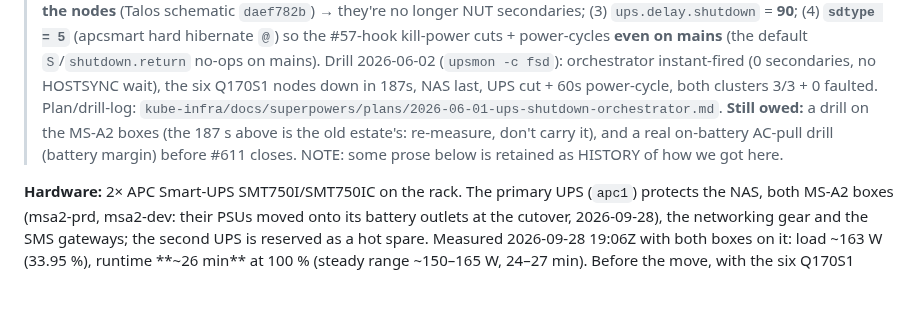
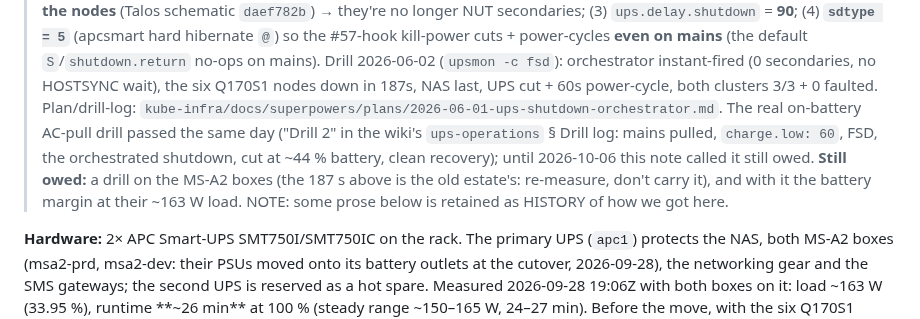
Before and after one commit to guntars-rakitko/truenas-infra, a Markdown page: CLAUDE.md, the part around the change. Drawn GitHub-style; blank space fills up the shorter version.

Commit message:
docs(CLAUDE.md): the on-battery UPS drill passed on 2026-06-02
§ UPS / NUT called a real on-battery AC-pull drill still owed; the
wiki's ups-operations drill log records it as Drill 2 on 2026-06-02.
Still owed: the drill on the MS-A2 boxes. Pairs with kube-infra#1521.

Co-Authored-By: Claude Opus 5.5 <noreply@anthropic.com>

```diff
--- a/CLAUDE.md
+++ b/CLAUDE.md
@@ -1188,9 +1188,13 @@ Migration tracking: kube-infra #92.
 > wait), the six Q170S1 nodes down in 187s, NAS last, UPS cut + 60s
 > power-cycle, both clusters 3/3 + 0 faulted.
 > Plan/drill-log: `kube-infra/docs/superpowers/plans/2026-06-01-ups-shutdown-orchestrator.md`.
+> The real on-battery AC-pull drill passed the same day ("Drill 2" in the wiki's
+> `ups-operations` § Drill log: mains pulled, `charge.low: 60`, FSD, the
+> orchestrated shutdown, cut at ~44 % battery, clean recovery); until 2026-10-06
+> this note called it still owed.
 > **Still owed:** a drill on the MS-A2 boxes (the 187 s above is the old
-> estate's: re-measure, don't carry it), and a real on-battery AC-pull drill
-> (battery margin) before #611 closes.
+> estate's: re-measure, don't carry it), and with it the battery margin at their
+> ~163 W load.
 > NOTE: some prose below is retained as HISTORY of how we got here.
 
 **Hardware:** 2× APC Smart-UPS SMT750I/SMT750IC on the rack. The
```
